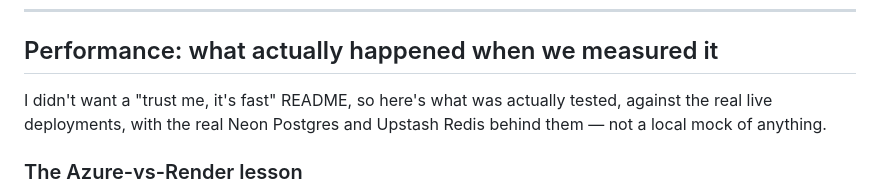
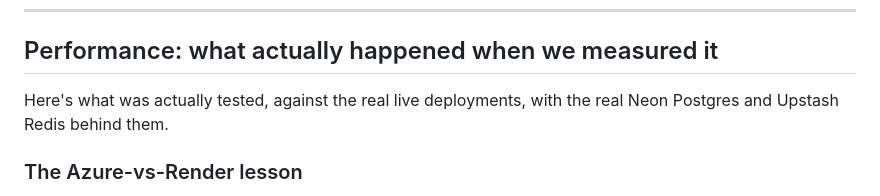
Before and after one commit to Deb32800/Loom, a Markdown page: README.md, the part around the change. Rendered like a GitHub page.

```diff
--- a/README.md
+++ b/README.md
@@ -110,9 +110,8 @@ on first run; for schema changes after that, use `alembic upgrade head`.
 
 ## Performance: what actually happened when we measured it
 
-I didn't want a "trust me, it's fast" README, so here's what was actually
-tested, against the real live deployments, with the real Neon Postgres and
-Upstash Redis behind them — not a local mock of anything.
+Here's what was actually tested, against the real live deployments, with the real Neon Postgres and
+Upstash Redis behind them.
 
 ### The Azure-vs-Render lesson
 
```
